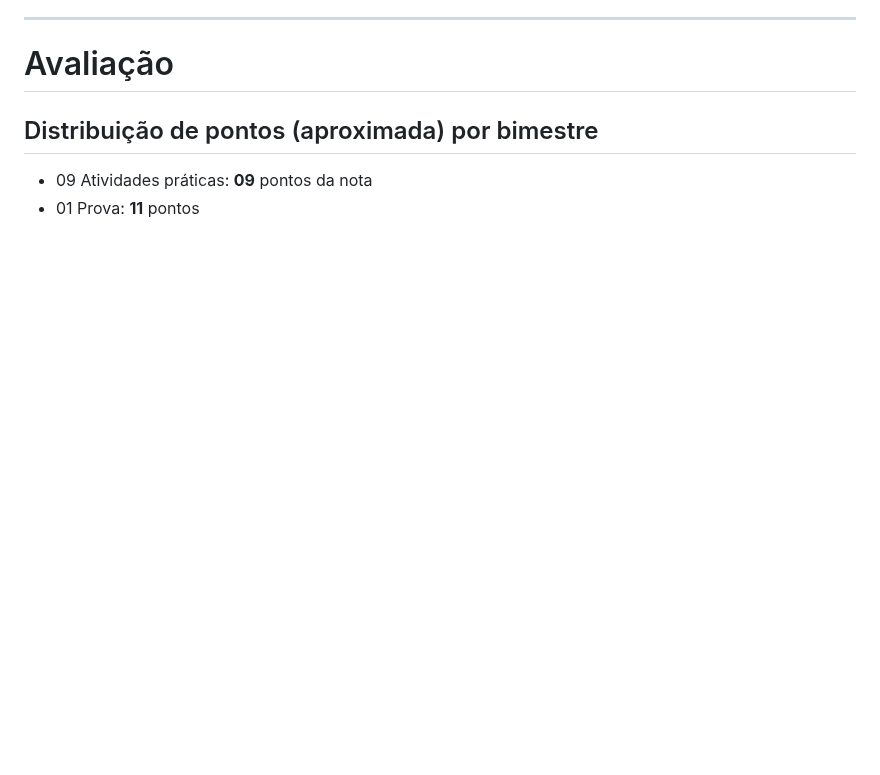
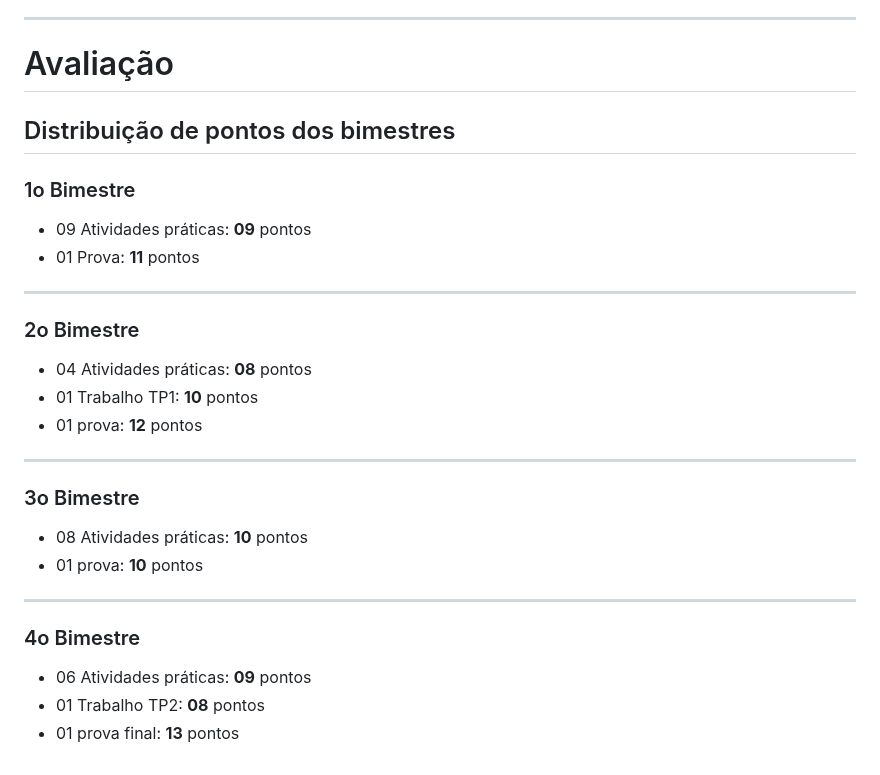
Before and after one commit to willsallum/cefet_front_end, a Markdown page: README.md, the part around the change. Drawn GitHub-style; blank space fills up the shorter version.

Commit message:
atualizando intro

```diff
--- a/README.md
+++ b/README.md
@@ -237,7 +237,22 @@
 <!-- { "hash": "avaliacao", "layout": "section-header" } -->
 # Avaliação
 
-## Distribuição de pontos (aproximada) por bimestre
+## Distribuição de pontos dos bimestres
 
-- 09 Atividades práticas: **09** pontos da nota
+### 1o Bimestre
+- 09 Atividades práticas: **09** pontos
 - 01 Prova: **11** pontos
+---
+### 2o Bimestre
+- 04 Atividades práticas: **08** pontos
+- 01 Trabalho TP1: **10** pontos
+- 01 prova: **12** pontos
+---
+### 3o Bimestre
+- 08 Atividades práticas: **10** pontos
+- 01 prova: **10** pontos
+---
+### 4o Bimestre
+- 06 Atividades práticas: **09** pontos
+- 01 Trabalho TP2: **08** pontos
+- 01 prova final: **13** pontos
```
